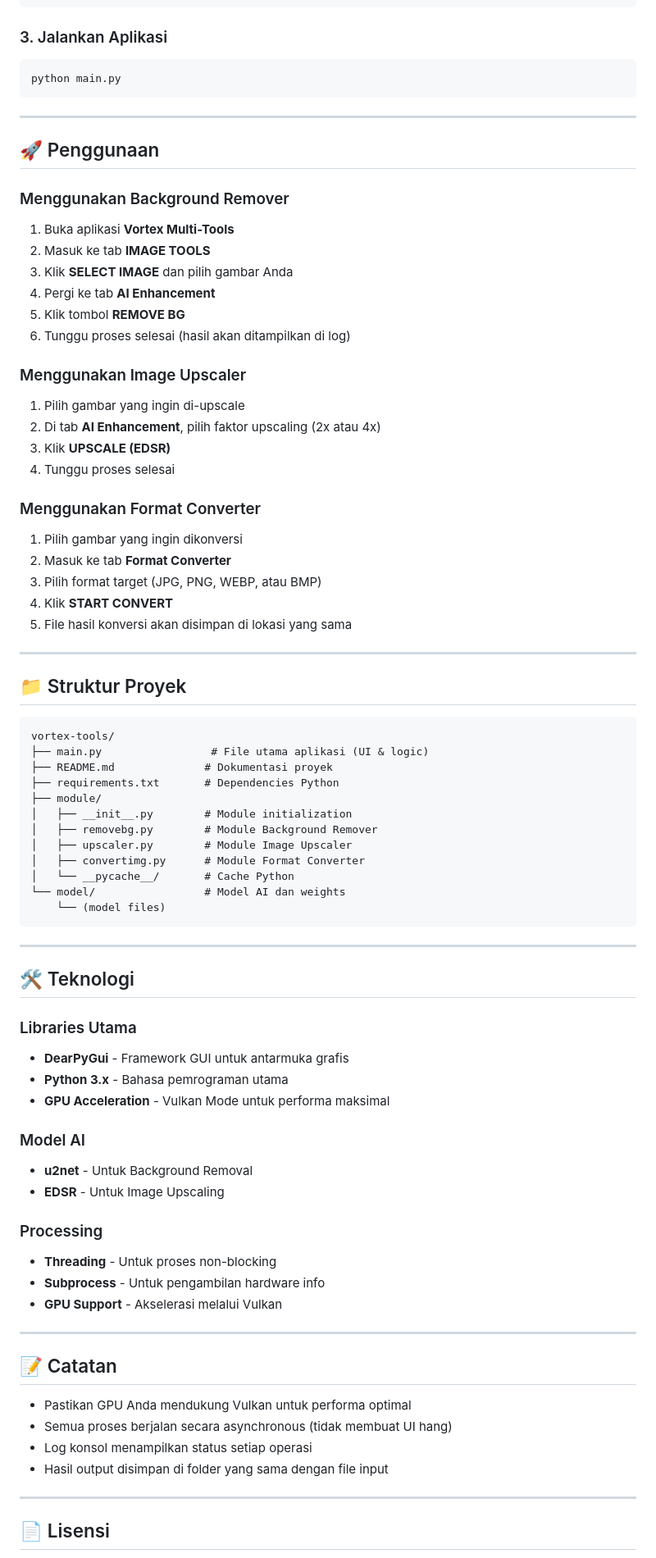
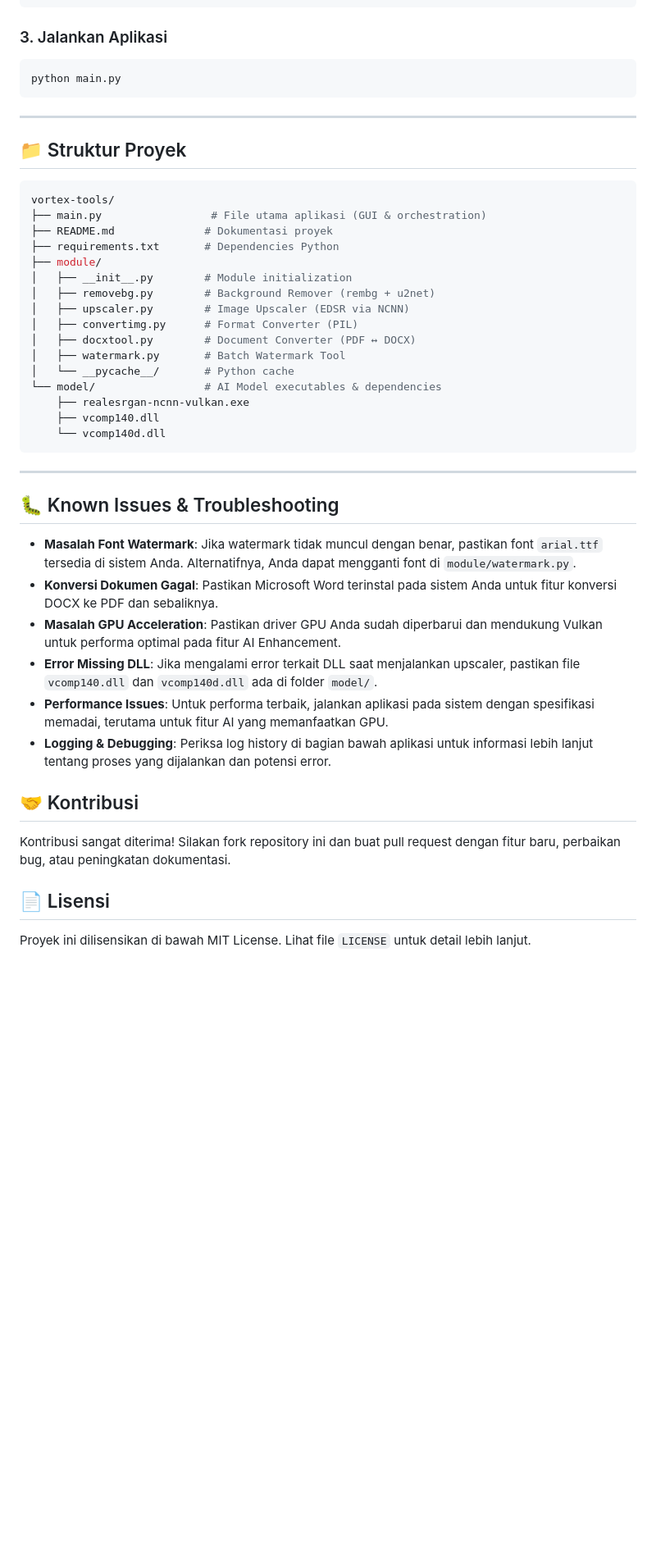
Before and after one commit to JustSEMI/vortex-tools, a Markdown page: README.md, the part around one of its changes. Shown at 82% size. Rendered like a GitHub page; blank space fills up the shorter version.

````diff
--- a/README.md
+++ b/README.md
@@ -52,76 +65,39 @@ python main.py
 
 ---
 
-## 🚀 Penggunaan
-
-### Menggunakan Background Remover
-1. Buka aplikasi **Vortex Multi-Tools**
-2. Masuk ke tab **IMAGE TOOLS**
-3. Klik **SELECT IMAGE** dan pilih gambar Anda
-4. Pergi ke tab **AI Enhancement**
-5. Klik tombol **REMOVE BG**
-6. Tunggu proses selesai (hasil akan ditampilkan di log)
-
-### Menggunakan Image Upscaler
-1. Pilih gambar yang ingin di-upscale
-2. Di tab **AI Enhancement**, pilih faktor upscaling (2x atau 4x)
-3. Klik **UPSCALE (EDSR)**
-4. Tunggu proses selesai
-
-### Menggunakan Format Converter
-1. Pilih gambar yang ingin dikonversi
-2. Masuk ke tab **Format Converter**
-3. Pilih format target (JPG, PNG, WEBP, atau BMP)
-4. Klik **START CONVERT**
-5. File hasil konversi akan disimpan di lokasi yang sama
-
----
-
 ## 📁 Struktur Proyek
-
-```
+```bash
 vortex-tools/
-├── main.py                 # File utama aplikasi (UI & logic)
+├── main.py                 # File utama aplikasi (GUI & orchestration)
 ├── README.md              # Dokumentasi proyek
 ├── requirements.txt       # Dependencies Python
 ├── module/
 │   ├── __init__.py        # Module initialization
-│   ├── removebg.py        # Module Background Remover
-│   ├── upscaler.py        # Module Image Upscaler
-│   ├── convertimg.py      # Module Format Converter
-│   └── __pycache__/       # Cache Python
-└── model/                 # Model AI dan weights
-    └── (model files)
+│   ├── removebg.py        # Background Remover (rembg + u2net)
+│   ├── upscaler.py        # Image Upscaler (EDSR via NCNN)
+│   ├── convertimg.py      # Format Converter (PIL)
+│   ├── docxtool.py        # Document Converter (PDF ↔ DOCX)
+│   ├── watermark.py       # Batch Watermark Tool
+│   └── __pycache__/       # Python cache
+└── model/                 # AI Model executables & dependencies
+    ├── realesrgan-ncnn-vulkan.exe
+    ├── vcomp140.dll
+    └── vcomp140d.dll
 ```
 
 ---
 
-## 🛠️ Teknologi
+## 🐛 Known Issues & Troubleshooting
+- **Masalah Font Watermark**: Jika watermark tidak muncul dengan benar, pastikan font `arial.ttf` tersedia di sistem Anda. Alternatifnya, Anda dapat mengganti font di `module/watermark.py`.
+- **Konversi Dokumen Gagal**: Pastikan Microsoft Word terinstal pada sistem Anda untuk fitur konversi DOCX ke PDF dan sebaliknya.
+- **Masalah GPU Acceleration**: Pastikan driver GPU Anda sudah diperbarui dan mendukung Vulkan untuk performa optimal pada fitur AI Enhancement.
+- **Error Missing DLL**: Jika mengalami error terkait DLL saat menjalankan upscaler, pastikan file `vcomp140.dll` dan `vcomp140d.dll` ada di folder `model/`.
+- **Performance Issues**: Untuk performa terbaik, jalankan aplikasi pada sistem dengan spesifikasi memadai, terutama untuk fitur AI yang memanfaatkan GPU.
+- **Logging & Debugging**: Periksa log history di bagian bawah aplikasi untuk informasi lebih lanjut tentang proses yang dijalankan dan potensi error.
 
-### Libraries Utama
-- **DearPyGui** - Framework GUI untuk antarmuka grafis
-- **Python 3.x** - Bahasa pemrograman utama
-- **GPU Acceleration** - Vulkan Mode untuk performa maksimal
-
-### Model AI
-- **u2net** - Untuk Background Removal
-- **EDSR** - Untuk Image Upscaling
-
-### Processing
-- **Threading** - Untuk proses non-blocking
-- **Subprocess** - Untuk pengambilan hardware info
-- **GPU Support** - Akselerasi melalui Vulkan
-
----
-
-## 📝 Catatan
-
-- Pastikan GPU Anda mendukung Vulkan untuk performa optimal
-- Semua proses berjalan secara asynchronous (tidak membuat UI hang)
-- Log konsol menampilkan status setiap operasi
-- Hasil output disimpan di folder yang sama dengan file input
-
----
+## 🤝 Kontribusi
+Kontribusi sangat diterima! Silakan fork repository ini dan buat pull request dengan fitur baru, perbaikan bug, atau peningkatan dokumentasi.
 
 ## 📄 Lisensi
+Proyek ini dilisensikan di bawah MIT License. Lihat file `LICENSE` untuk detail lebih lanjut.
 
````
Also changed, not shown: other parts of README.md (+30 -31 lines).
